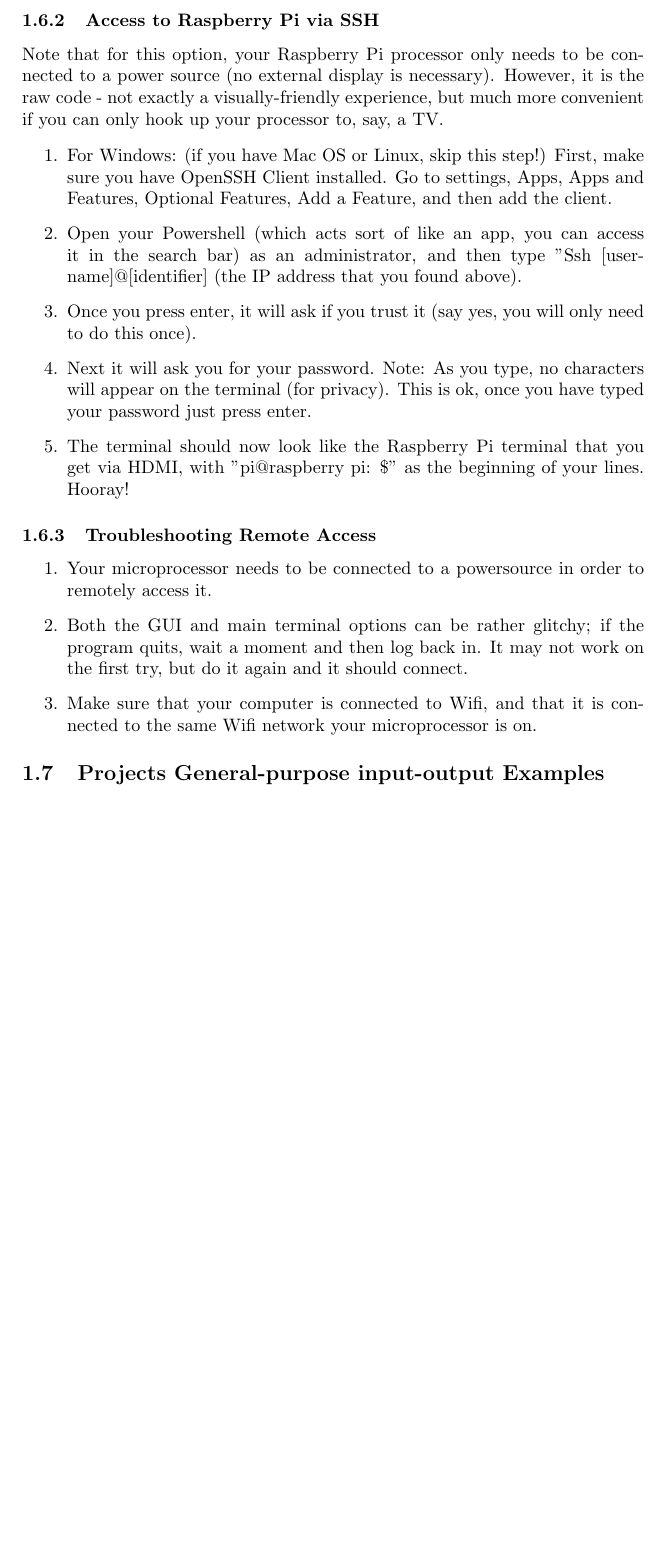
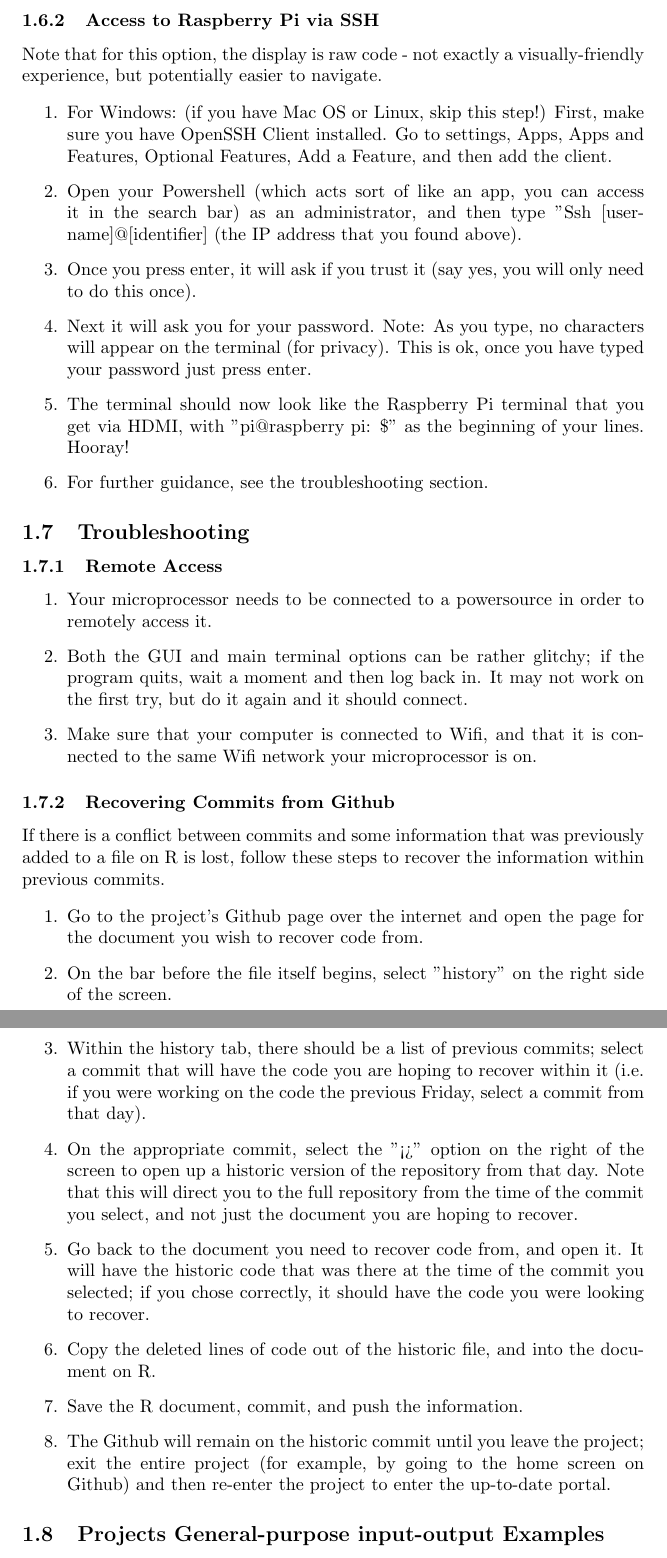
Before and after one commit to marclos/UAV, a LaTeX document (Raspberry_Pi/Raspberry_Pi_Guide.tex): part of page 5 of 6 before the commit and two parts of pages 5 and 6 of 7 after it, the two joined at a grey line, cut so that both start at the same text, the shorter picture padded with empty space. Compiled offline with pdfLaTeX.

Commit message:
troubleshoot

```diff
--- a/Raspberry_Pi/Raspberry_Pi_Guide.tex
+++ b/Raspberry_Pi/Raspberry_Pi_Guide.tex
@@ -231,7 +231,7 @@
 
 \subsubsection{Access to Raspberry Pi via SSH}
 
-Note that for this option, your Raspberry Pi processor only needs to be connected to a power source (no external display is necessary).  However, it is the raw code - not exactly a visually-friendly experience, but much more convenient if you can only hook up your processor to, say, a TV.
+Note that for this option, the display is raw code - not exactly a visually-friendly experience, but potentially easier to navigate.
 
 \begin{enumerate}
 
@@ -240,10 +240,13 @@
 \item Once you press enter, it will ask if you trust it (say yes, you will only need to do this once).
 \item Next it will ask you for your password.  Note: As you type, no characters will appear on the terminal (for privacy).  This is ok, once you have typed your password just press enter.
 \item The terminal should now look like the Raspberry Pi terminal that you get via HDMI, with "pi@raspberry pi: \$" as the beginning of your lines.  Hooray!
+\item For further guidance, see the troubleshooting section.
 
 \end{enumerate}
 
-\subsubsection{Troubleshooting Remote Access}
+\subsection{Troubleshooting}
+
+\subsubsection{Remote Access}
 
 \begin {enumerate}
 \item Your microprocessor needs to be connected to a powersource in order to remotely access it.
@@ -252,6 +255,22 @@
 
 \end{enumerate}
 
+\subsubsection{Recovering Commits from Github}
+
+If there is a conflict between commits and some information that was previously added to a file on R is lost, follow these steps to recover the information within previous commits.
+
+\begin{enumerate}
+
+\item Go to the project's Github page over the internet and open the page for the document you wish to recover code from.
+\item On the bar before the file itself begins, select "history" on the right side of the screen.
+\item Within the history tab, there should be a list of previous commits; select a commit that will have the code you are hoping to recover within it (i.e. if you were working on the code the previous Friday, select a commit from that day).
+\item On the appropriate commit, select the "<>" option on the right of the screen to open up a historic version of the repository from that day.  Note that this will direct you to the full repository from the time of the commit you select, and not just the document you are hoping to recover.
+\item Go back to the document you need to recover code from, and open it.  It will have the historic code that was there at the time of the commit you selected; if you chose correctly, it should have the code you were looking to recover.
+\item Copy the deleted lines of code out of the historic file, and into the document on R.
+\item Save the R document, commit, and push the information.
+\item The Github will remain on the historic commit until you leave the project; exit the entire project (for example, by going to the home screen on Github) and then re-enter the project to enter the up-to-date portal.
+
+\end{enumerate}
 
 \subsection{Projects General-purpose input-output Examples}
 
```
Also changed, not shown: Raspberry_Pi/Raspberry_Pi_Guide-concordance.tex (+1 -1 lines), 3 other files.
